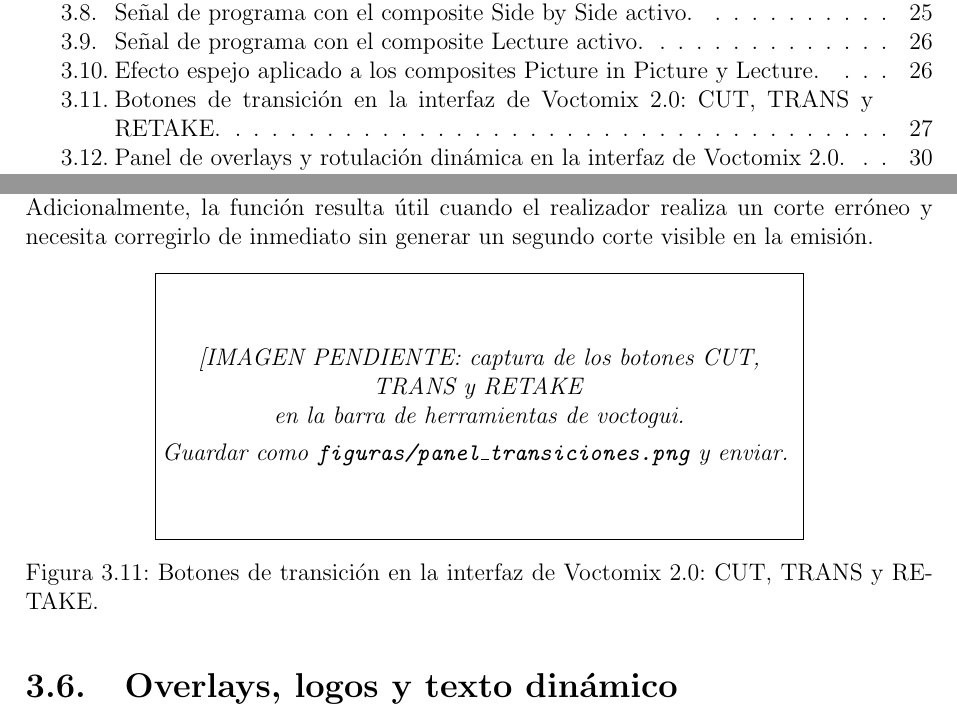
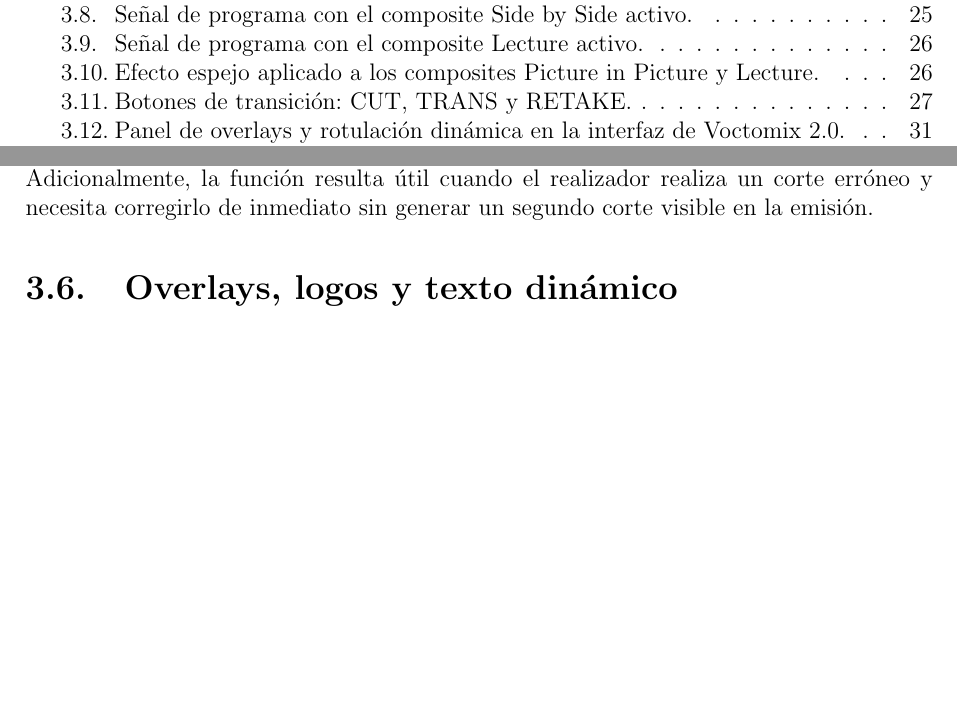
Before and after one commit to martin1210235/voctomix-2.0, a LaTeX thesis (main.tex, which reads capitulos/cap3/3_5_transiciones.tex): two parts of pages 12 and 42 of 75 before the commit and two parts of pages 12 and 43 of 75 after it, joined at a grey line, cut so that both start at the same text, the shorter picture padded with empty space. Compiled offline with pdfLaTeX.

Commit message:
docs: sync — transitions figure + Overleaf edits

```diff
--- a/capitulos/cap3/3_5_transiciones.tex
+++ b/capitulos/cap3/3_5_transiciones.tex
@@ -42,15 +49,3 @@ para el siguiente corte, lo que convierte al Retake en un atajo eficaz para ese
 de trabajo. Adicionalmente, la función resulta útil cuando el realizador realiza un
 corte erróneo y necesita corregirlo de inmediato sin generar un segundo corte visible
 en la emisión.
-
-\begin{figure}[H]
-  \centering
-  \fbox{\begin{minipage}{0.7\textwidth}\centering\vspace{1.2cm}
-    \textit{[IMAGEN PENDIENTE: captura de los botones CUT, TRANS y RETAKE}\\
-    \textit{en la barra de herramientas de voctogui.}\\[4pt]
-    \textit{Guardar como \texttt{figuras/panel\_transiciones.png} y enviar.}
-    \vspace{1.2cm}
-  \end{minipage}}
-  \caption{Botones de transición en la interfaz de Voctomix~2.0: CUT, TRANS y RETAKE.}
-  \label{fig:panel_transiciones}
-\end{figure}
```
Also changed, not shown: figuras/transitions.png (added), capitulos/cap3/3_5_transiciones.tex (7 more changed lines).
